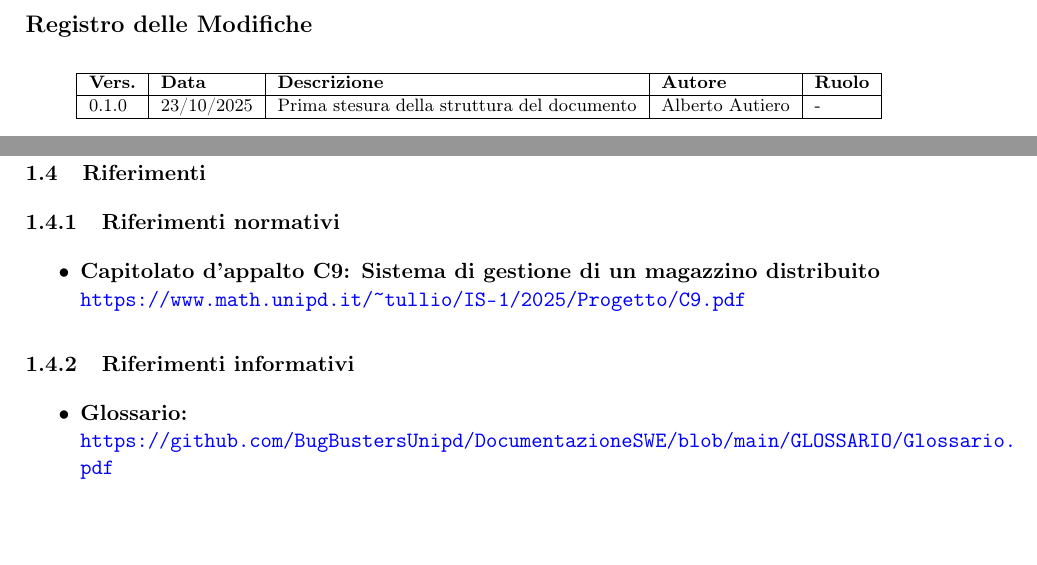
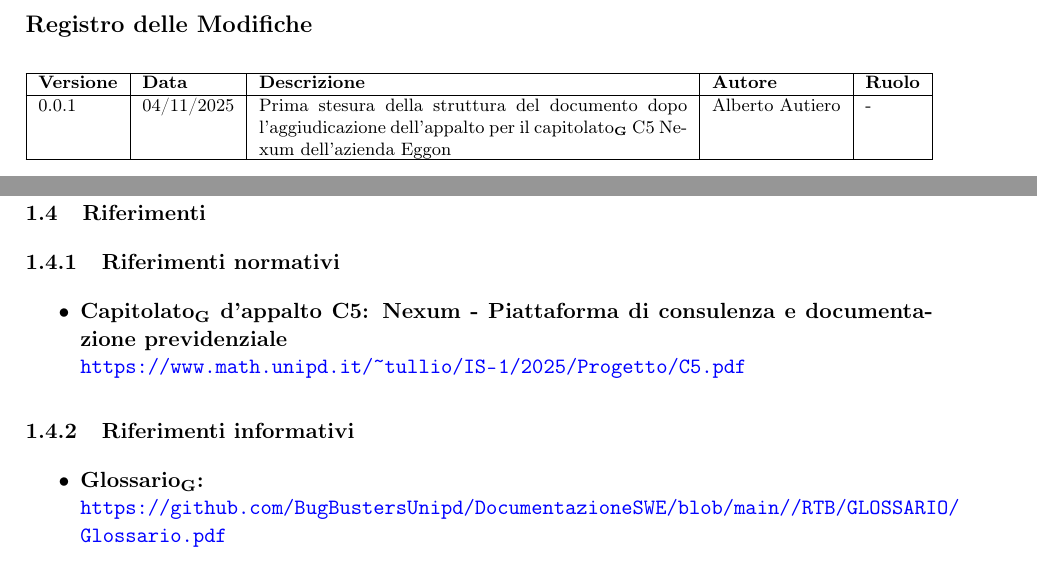
Before and after one commit to BugBustersUnipd/DocumentazioneSWE, a LaTeX document (RTB/NORME DI PROGETTO/Norme di Progetto.tex): two parts of pages 2 and 5 of 5, joined at a grey line, cut so that both start at the same text. Compiled offline with pdfLaTeX.

Commit message:
Messe le G vicino alle parole presenti nel Glossario. Sistemato il documento con tutte le informazioni in più avute con l'aggiudicazione dell'appalto
Messe le G vicino alle parole presenti nel Glossario. Sistemato il documento con tutte le informazioni in più avute con l'aggiudicazione dell'appalto

```diff
--- a/RTB/NORME DI PROGETTO/Norme di Progetto.tex
+++ b/RTB/NORME DI PROGETTO/Norme di Progetto.tex
@@ -85,13 +85,17 @@ Questo documento contiene le Norme di Progetto seguite da il gruppo \textbf{BugB
 
 {\footnotesize
 \begin{center}
-\begin{tabular}{|l|l|l|l|l|}
+\begin{tabularx}{\textwidth}{|l|l|X|l|l|}
 \hline
-\textbf{Vers.} & \textbf{Data} & \textbf{Descrizione} & \textbf{Autore} & \textbf{Ruolo} \\
+\textbf{Versione} & \textbf{Data} & \textbf{Descrizione} & \textbf{Autore} & \textbf{Ruolo} \\
 \hline
-0.1.0 & 23/10/2025 & Prima stesura della struttura del documento & Alberto Autiero & - \\
+0.0.1 & 04/11/2025 &
+\begin{minipage}[t]{\linewidth}
+Prima stesura della struttura del documento dopo l'aggiudicazione dell'appalto per il capitolato\textsubscript{\textbf{G}} C5 Nexum dell'azienda Eggon
+\end{minipage}
+& Alberto Autiero & - \\
 \hline
-\end{tabular}
+\end{tabularx}
 \end{center}
 }
 
@@ -149,14 +153,14 @@ Il gruppo BugBusters si impegna a tenere sempre aggiornato il Glossario e a cons
 
 \subsubsection{Riferimenti normativi}
 \begin{itemize}
-\item \textbf{Capitolato d'appalto C9: Sistema di gestione di un magazzino distribuito}\\
-\url{https://www.math.unipd.it/~tullio/IS-1/2025/Progetto/C9.pdf}
+\item \textbf{Capitolato\textsubscript{\textbf{G}} d'appalto C5: Nexum - Piattaforma di consulenza e documentazione previdenziale}\\
+\url{https://www.math.unipd.it/~tullio/IS-1/2025/Progetto/C5.pdf}
 \end{itemize}
 
 \subsubsection{Riferimenti informativi}
 \begin{itemize}
-\item \textbf{Glossario:}\\
-\url{https://github.com/BugBustersUnipd/DocumentazioneSWE/blob/main/GLOSSARIO/Glossario.pdf}
+\item \textbf{Glossario\textsubscript{\textbf{G}}:}\\
+\url{https://github.com/BugBustersUnipd/DocumentazioneSWE/blob/main//RTB/GLOSSARIO/Glossario.pdf}
 \end{itemize}
 
 \end{document}
```
Also changed, not shown: RTB/NORME DI PROGETTO/Norme di Progetto.pdf, RTB/NORME DI PROGETTO/Norme di Progetto.tex (22 more changed lines).
